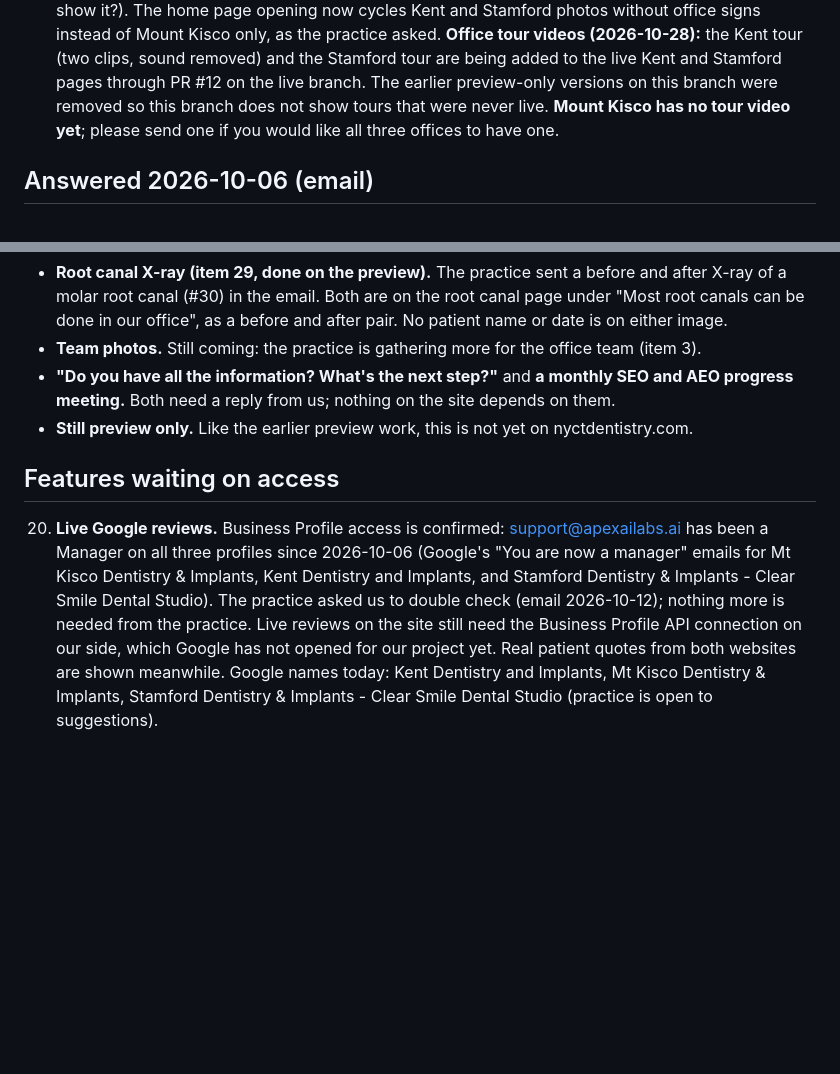
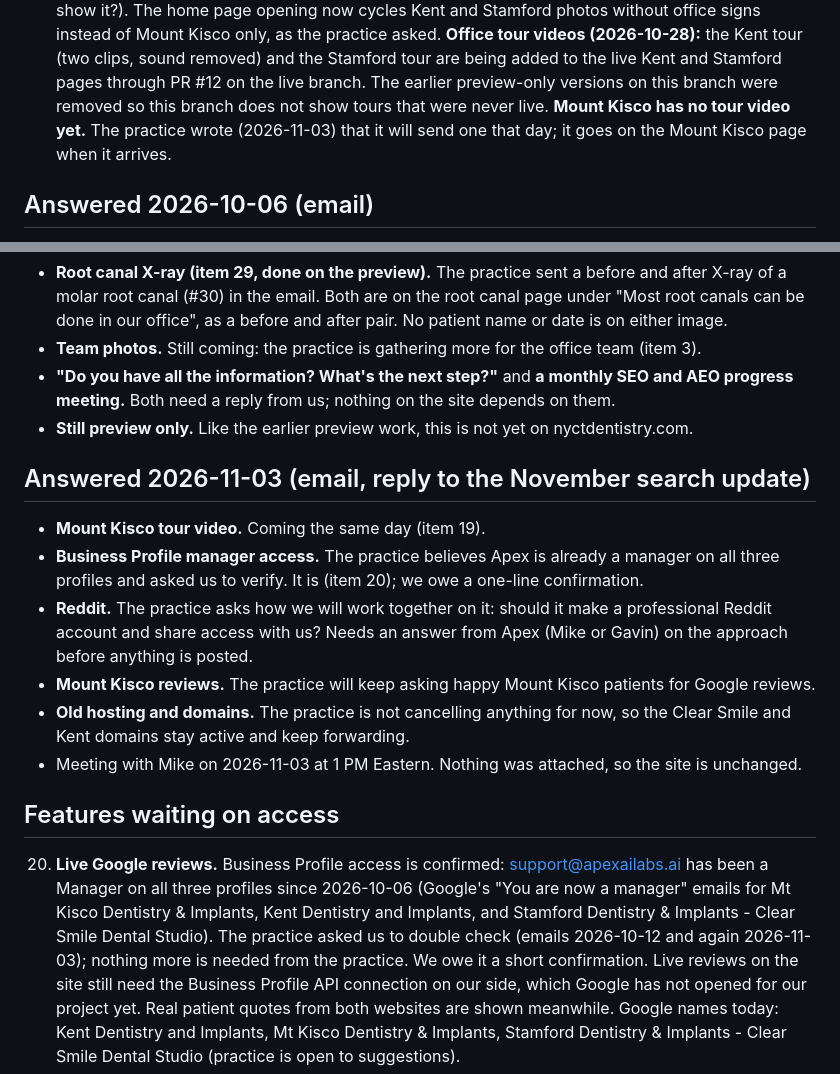
Before and after one commit to Kinggavint/nyct-dentistry-implants-preview, a Markdown page: REVISIONS.md, 2 parts joined by grey strips. Drawn GitHub-style; blank space fills up the shorter version.

Commit message:
Dr. Kwon 2026-11-03 email: REVISIONS only (Mt Kisco tour coming, GBP verify, Reddit question)
No files or inline images attached; site pages unchanged.

Co-Authored-By: Claude Opus 5.5 <noreply@anthropic.com>

```diff
--- a/REVISIONS.md
+++ b/REVISIONS.md
@@ -66,7 +66,8 @@ material we do not have yet.
     **Office tour videos (2026-10-28):** the Kent tour (two clips, sound removed) and the Stamford tour are being
     added to the live Kent and Stamford pages through PR #12 on the live branch. The earlier preview-only
     versions on this branch were removed so this branch does not show tours that were never live.
-    **Mount Kisco has no tour video yet**; please send one if you would like all three offices to have one.
+    **Mount Kisco has no tour video yet.** The practice wrote (2026-11-03) that it will send one that day; it
+    goes on the Mount Kisco page when it arrives.
 
 ## Answered 2026-10-06 (email)
 
@@ -169,12 +170,25 @@ material we do not have yet.
   meeting.** Both need a reply from us; nothing on the site depends on them.
 - **Still preview only.** Like the earlier preview work, this is not yet on nyctdentistry.com.
 
+## Answered 2026-11-03 (email, reply to the November search update)
+
+- **Mount Kisco tour video.** Coming the same day (item 19).
+- **Business Profile manager access.** The practice believes Apex is already a manager on all three profiles
+  and asked us to verify. It is (item 20); we owe a one-line confirmation.
+- **Reddit.** The practice asks how we will work together on it: should it make a professional Reddit account
+  and share access with us? Needs an answer from Apex (Mike or Gavin) on the approach before anything is posted.
+- **Mount Kisco reviews.** The practice will keep asking happy Mount Kisco patients for Google reviews.
+- **Old hosting and domains.** The practice is not cancelling anything for now, so the Clear Smile and Kent
+  domains stay active and keep forwarding.
+- Meeting with Mike on 2026-11-03 at 1 PM Eastern. Nothing was attached, so the site is unchanged.
+
 ## Features waiting on access
 
 20. **Live Google reviews.** Business Profile access is confirmed: support@apexailabs.ai has been a Manager
     on all three profiles since 2026-10-06 (Google's "You are now a manager" emails for Mt Kisco Dentistry &
     Implants, Kent Dentistry and Implants, and Stamford Dentistry & Implants - Clear Smile Dental Studio).
-    The practice asked us to double check (email 2026-10-12); nothing more is needed from the practice.
+    The practice asked us to double check (emails 2026-10-12 and again 2026-11-03); nothing more is needed
+    from the practice. We owe it a short confirmation.
     Live reviews on the site still need the Business Profile API connection on our side, which Google has
     not opened for our project yet. Real patient quotes from both websites are shown meanwhile. Google names
     today: Kent Dentistry and Implants, Mt Kisco Dentistry & Implants, Stamford Dentistry & Implants - Clear
```
